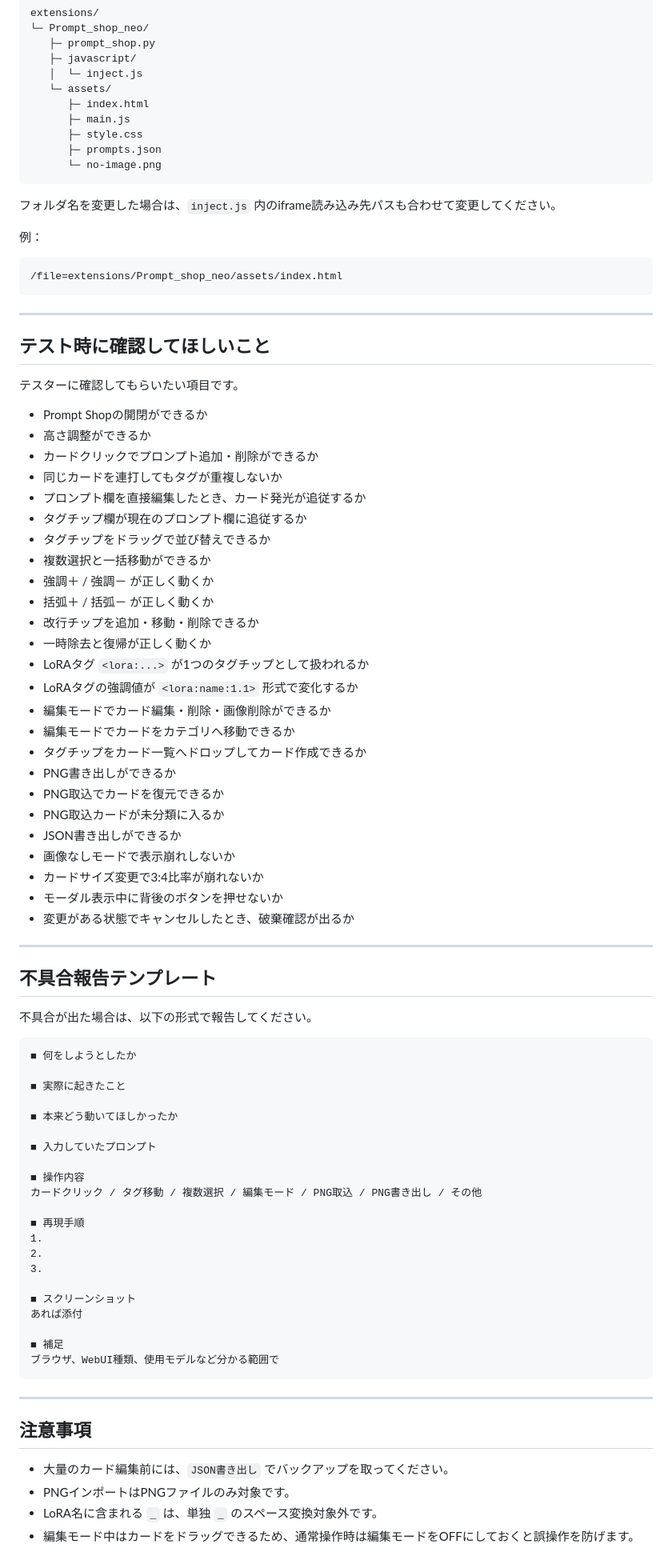
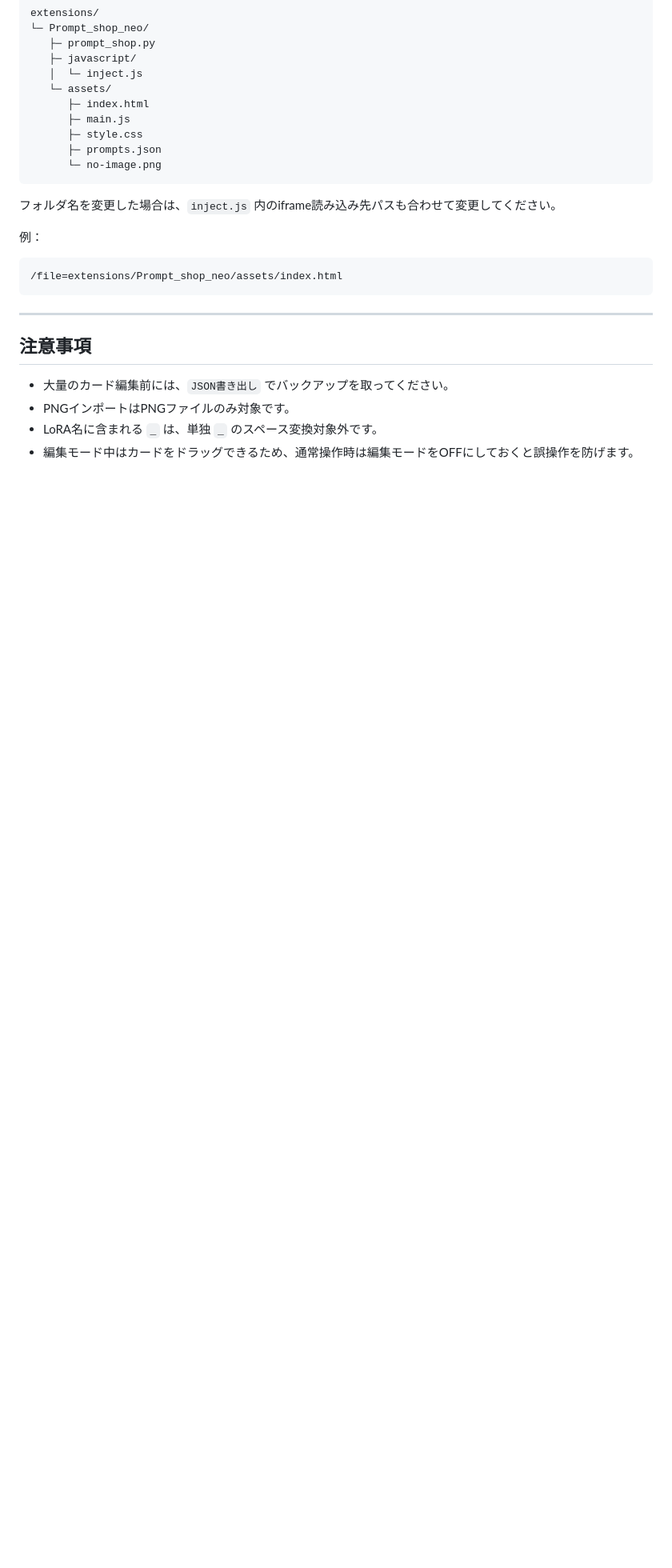
Before and after one commit to RRoD-aki/Prompt_Shop_Neo, a Markdown page: README.md, the part around the change. Shown at 80% size. GitHub-like rendering; blank space fills up the shorter version.

````diff
--- a/README.md
+++ b/README.md
@@ -423,68 +423,6 @@ extensions/
 
 ---
 
-## テスト時に確認してほしいこと
-
-テスターに確認してもらいたい項目です。
-
-- Prompt Shopの開閉ができるか
-- 高さ調整ができるか
-- カードクリックでプロンプト追加・削除ができるか
-- 同じカードを連打してもタグが重複しないか
-- プロンプト欄を直接編集したとき、カード発光が追従するか
-- タグチップ欄が現在のプロンプト欄に追従するか
-- タグチップをドラッグで並び替えできるか
-- 複数選択と一括移動ができるか
-- 強調＋ / 強調－ が正しく動くか
-- 括弧＋ / 括弧－ が正しく動くか
-- 改行チップを追加・移動・削除できるか
-- 一時除去と復帰が正しく動くか
-- LoRAタグ `<lora:...>` が1つのタグチップとして扱われるか
-- LoRAタグの強調値が `<lora:name:1.1>` 形式で変化するか
-- 編集モードでカード編集・削除・画像削除ができるか
-- 編集モードでカードをカテゴリへ移動できるか
-- タグチップをカード一覧へドロップしてカード作成できるか
-- PNG書き出しができるか
-- PNG取込でカードを復元できるか
-- PNG取込カードが未分類に入るか
-- JSON書き出しができるか
-- 画像なしモードで表示崩れしないか
-- カードサイズ変更で3:4比率が崩れないか
-- モーダル表示中に背後のボタンを押せないか
-- 変更がある状態でキャンセルしたとき、破棄確認が出るか
-
----
-
-## 不具合報告テンプレート
-
-不具合が出た場合は、以下の形式で報告してください。
-
-```txt
-■ 何をしようとしたか
-
-■ 実際に起きたこと
-
-■ 本来どう動いてほしかったか
-
-■ 入力していたプロンプト
-
-■ 操作内容
-カードクリック / タグ移動 / 複数選択 / 編集モード / PNG取込 / PNG書き出し / その他
-
-■ 再現手順
-1.
-2.
-3.
-
-■ スクリーンショット
-あれば添付
-
-■ 補足
-ブラウザ、WebUI種類、使用モデルなど分かる範囲で
-```
-
----
-
 ## 注意事項
 
 - 大量のカード編集前には、`JSON書き出し` でバックアップを取ってください。
````
